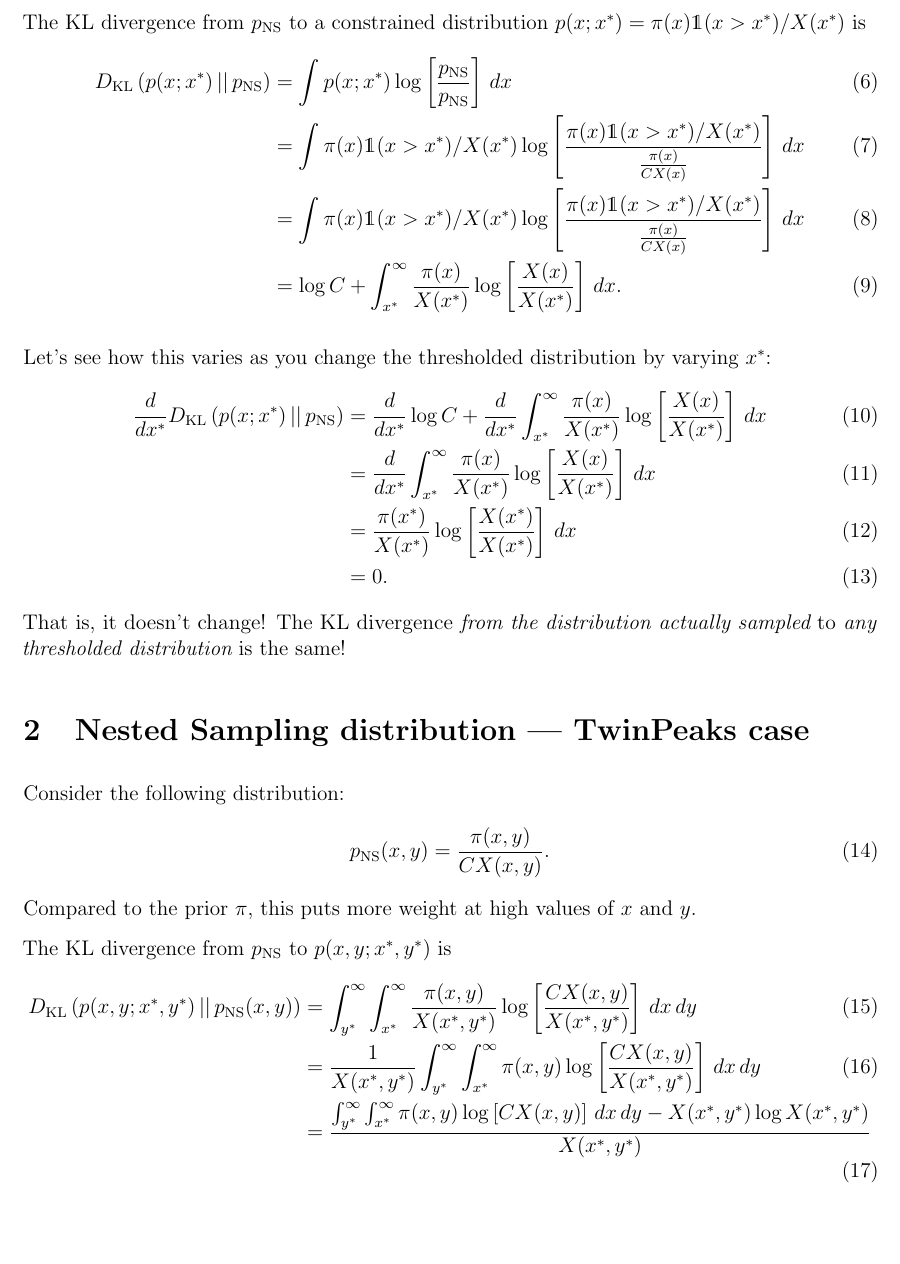
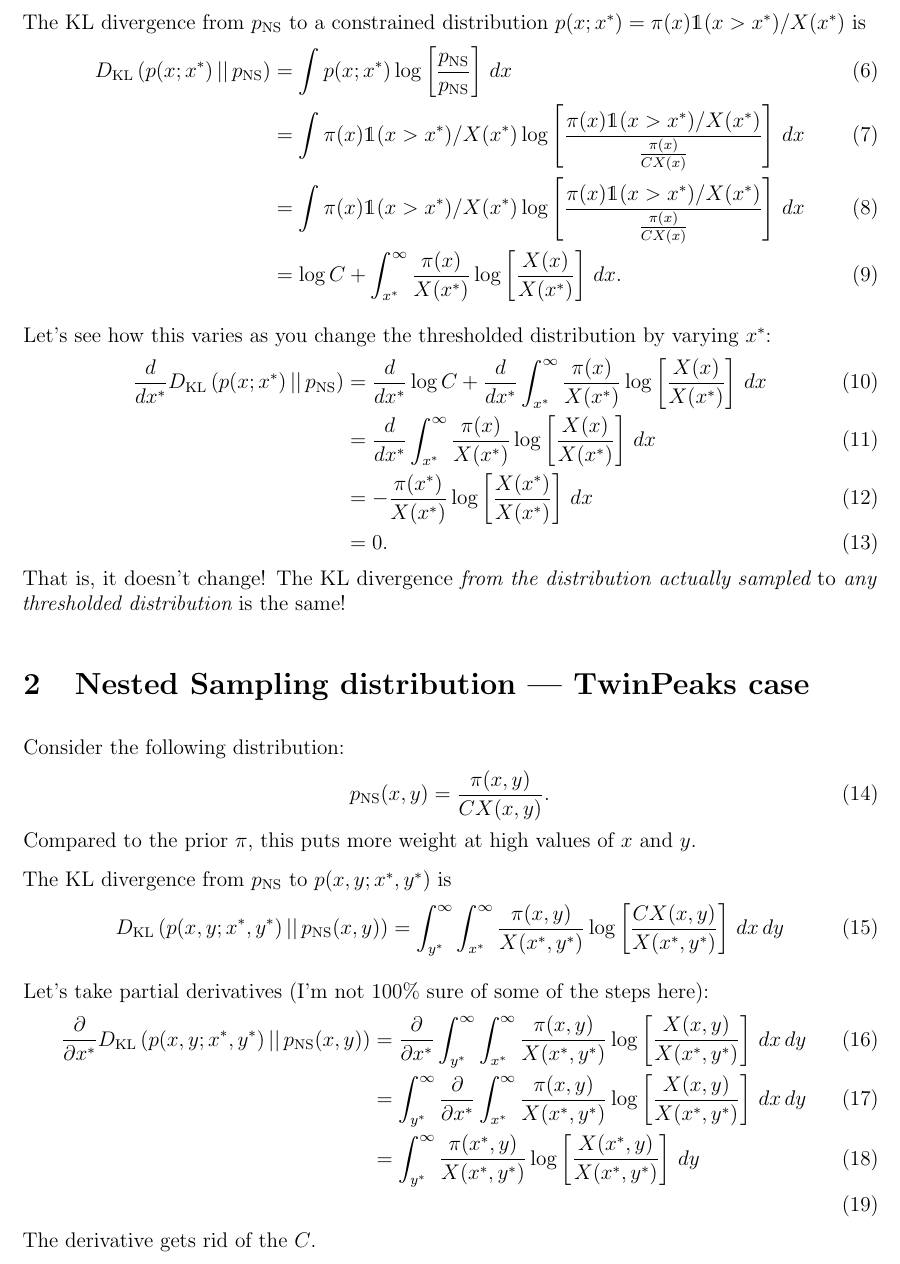
Before and after one commit to eggplantbren/TwinPeaks2018, a LaTeX document (doc/ms.tex): part of page 2 of 2, cut so that both start at the same text, the shorter picture padded with empty space. Compiled offline with pdfLaTeX.

Commit message:
Looks like it might not work out :(

```diff
--- a/doc/ms.tex
+++ b/doc/ms.tex
@@ -84,7 +84,7 @@ by varying $x^*$:
             \log \left[\frac{X(x)}{X(x^*)}\right] \, dx \\
     &= \frac{d}{dx^*}\int_{x^*}^{\infty} \frac{\pi(x)}{X(x^*)}
             \log \left[\frac{X(x)}{X(x^*)}\right] \, dx \\
-    &= \frac{\pi(x^*)}{X(x^*)}
+    &= -\frac{\pi(x^*)}{X(x^*)}
             \log \left[\frac{X(x^*)}{X(x^*)}\right] \, dx \\
     &= 0.
 \end{align}
@@ -111,20 +111,30 @@ D_{\rm KL}\left(p(x, y; x^*, y^*) \,||\, p_{\rm NS}(x, y)\right)
 \int_{y^*}^{\infty} \int_{x^*}^{\infty}
     \frac{\pi(x, y)}{X(x^*, y^*)}
     \log \left[\frac{C X(x, y)}{X(x^*, y^*)}\right]
+    \, dx \, dy
+\end{align}
+
+Let's take partial derivatives (I'm not 100\% sure of some
+of the steps here):
+\begin{align}
+\frac{\partial}{\partial x^*}
+D_{\rm KL}\left(p(x, y; x^*, y^*) \,||\, p_{\rm NS}(x, y)\right)
+&= \frac{\partial}{\partial x^*}
+\int_{y^*}^{\infty} \int_{x^*}^{\infty}
+    \frac{\pi(x, y)}{X(x^*, y^*)}
+    \log \left[\frac{X(x, y)}{X(x^*, y^*)}\right]
     \, dx \, dy \\
-&=
-\frac{1}{X(x^*, y^*)}
-\int_{y^*}^{\infty} \int_{x^*}^{\infty}
-    \pi(x, y)
-    \log \left[\frac{C X(x, y)}{X(x^*, y^*)}\right]
+&= \int_{y^*}^{\infty} \frac{\partial}{\partial x^*} \int_{x^*}^{\infty}
+    \frac{\pi(x, y)}{X(x^*, y^*)}
+    \log \left[\frac{X(x, y)}{X(x^*, y^*)}\right]
     \, dx \, dy \\
-&=
-\frac{\int_{y^*}^{\infty} \int_{x^*}^{\infty}
-     \pi(x, y)
-     \log \left[C X(x, y)\right]
-     \, dx \, dy - X(x^*, y^*)\log X(x^*, y^*)}
-     {X(x^*, y^*)}
+&= \int_{y^*}^{\infty}
+    \frac{\pi(x^*, y)}{X(x^*, y^*)}
+    \log \left[\frac{X(x^*, y)}{X(x^*, y^*)}\right]
+    \, dy \\
 \end{align}
+The derivative gets rid of the $C$.
+
 
 
 
```
